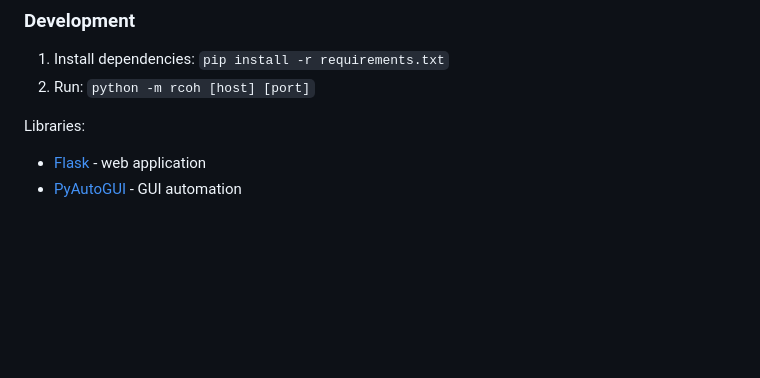
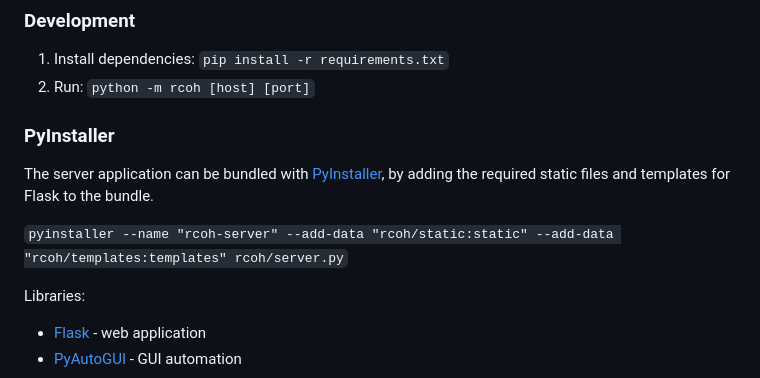
Before and after one commit to Zedeldi/RCoH, a Markdown page: README.md, the part around the change. GitHub-like rendering; blank space fills up the shorter version.

Commit message:
Add information about PyInstaller

```diff
--- a/README.md
+++ b/README.md
@@ -54,6 +54,12 @@ After cloning the repository with: `git clone https://github.com/Zedeldi/RCoH.gi
 1. Install dependencies: `pip install -r requirements.txt`
 2. Run: `python -m rcoh [host] [port]`
 
+### PyInstaller
+
+The server application can be bundled with [PyInstaller](https://pyinstaller.org), by adding the required static files and templates for Flask to the bundle.
+
+`pyinstaller --name "rcoh-server" --add-data "rcoh/static:static" --add-data "rcoh/templates:templates" rcoh/server.py`
+
 Libraries:
 
 - [Flask](https://pypi.org/project/Flask/) - web application
```
